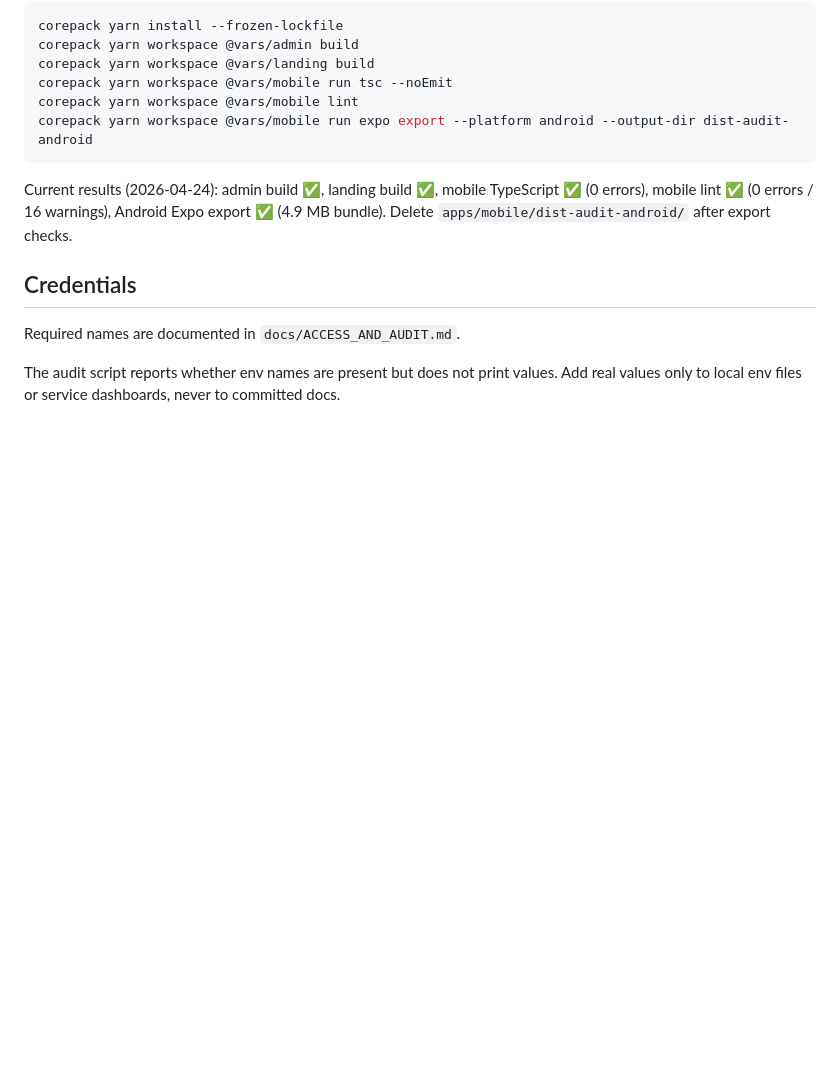
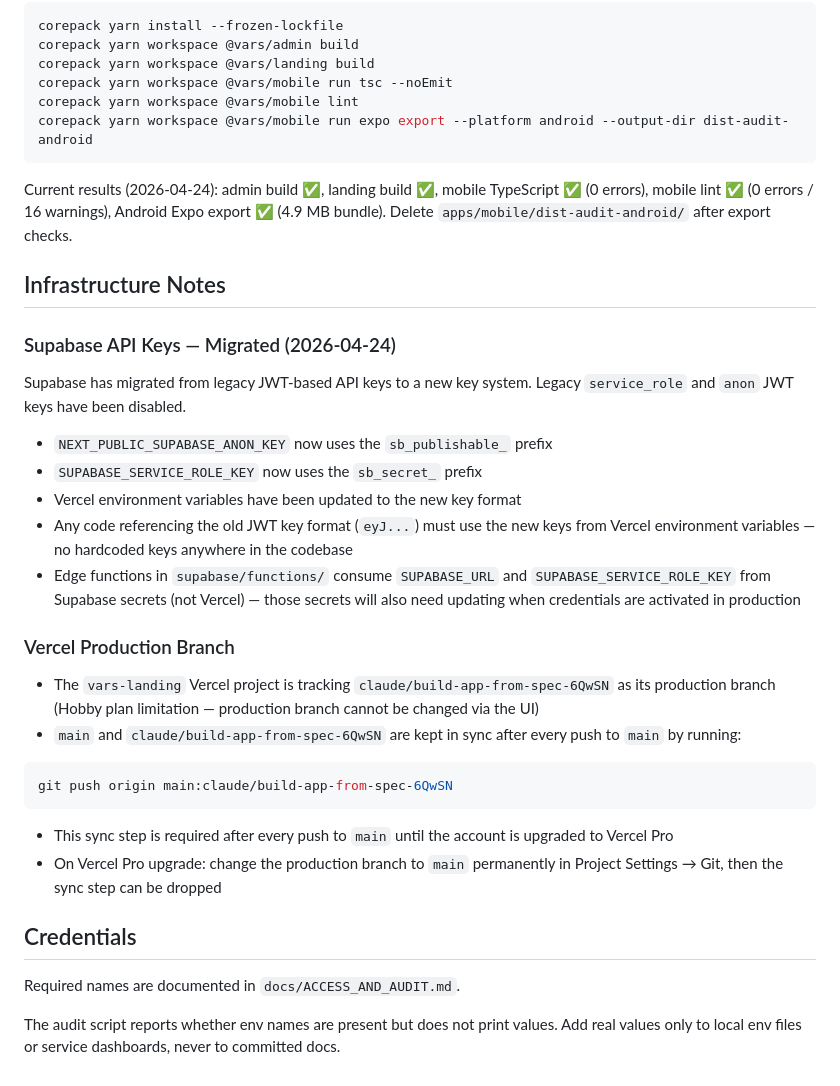
Before and after one commit to kant1000/vars, a Markdown page: docs/codex/PROJECT_HANDOFF.md, the part around the change. Rendered like a GitHub page; blank space fills up the shorter version.

Commit message:
docs: infrastructure notes — Supabase key migration, Vercel branch
https://claude.ai/code/session_0167Qe9VpS9wXCaKDGWJcCub

````diff
--- a/docs/codex/PROJECT_HANDOFF.md
+++ b/docs/codex/PROJECT_HANDOFF.md
@@ -136,6 +136,30 @@ corepack yarn workspace @vars/mobile run expo export --platform android --output
 
 Current results (2026-04-24): admin build ✅, landing build ✅, mobile TypeScript ✅ (0 errors), mobile lint ✅ (0 errors / 16 warnings), Android Expo export ✅ (4.9 MB bundle). Delete `apps/mobile/dist-audit-android/` after export checks.
 
+## Infrastructure Notes
+
+### Supabase API Keys — Migrated (2026-04-24)
+
+Supabase has migrated from legacy JWT-based API keys to a new key system. Legacy `service_role` and `anon` JWT keys have been disabled.
+
+- `NEXT_PUBLIC_SUPABASE_ANON_KEY` now uses the `sb_publishable_` prefix
+- `SUPABASE_SERVICE_ROLE_KEY` now uses the `sb_secret_` prefix
+- Vercel environment variables have been updated to the new key format
+- Any code referencing the old JWT key format (`eyJ...`) must use the new keys from Vercel environment variables — no hardcoded keys anywhere in the codebase
+- Edge functions in `supabase/functions/` consume `SUPABASE_URL` and `SUPABASE_SERVICE_ROLE_KEY` from Supabase secrets (not Vercel) — those secrets will also need updating when credentials are activated in production
+
+### Vercel Production Branch
+
+- The `vars-landing` Vercel project is tracking `claude/build-app-from-spec-6QwSN` as its production branch (Hobby plan limitation — production branch cannot be changed via the UI)
+- `main` and `claude/build-app-from-spec-6QwSN` are kept in sync after every push to `main` by running:
+
+```bash
+git push origin main:claude/build-app-from-spec-6QwSN
+```
+
+- This sync step is required after every push to `main` until the account is upgraded to Vercel Pro
+- On Vercel Pro upgrade: change the production branch to `main` permanently in Project Settings → Git, then the sync step can be dropped
+
 ## Credentials
 
 Required names are documented in `docs/ACCESS_AND_AUDIT.md`.
````
